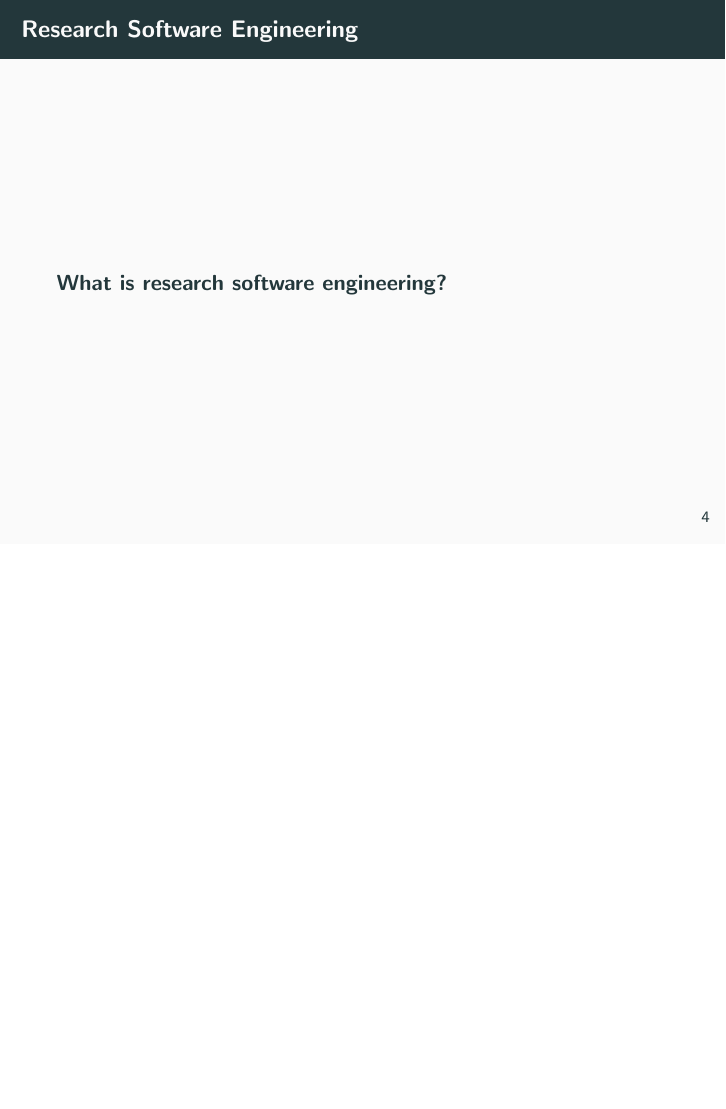
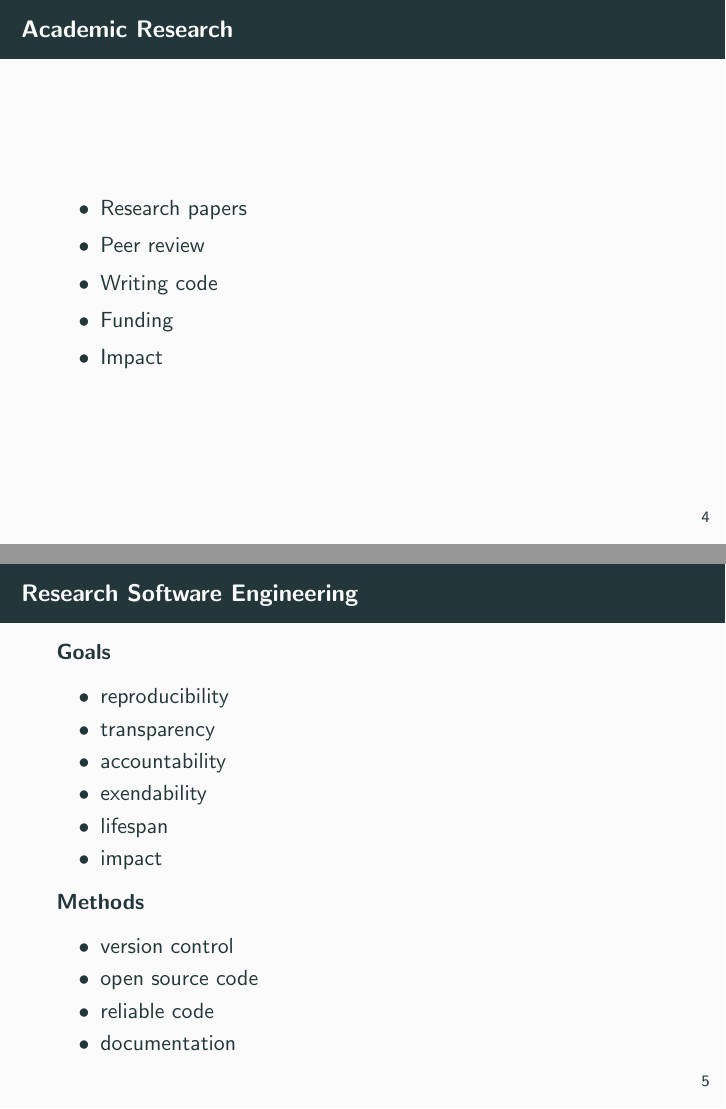
Before and after one commit to davidwilby/ResearchSoftwareMethods, LaTeX slides (presentation.tex): page 4 of 12 before the commit and pages 4 and 5 of 13 after it, the two joined at a grey line, the shorter picture padded with empty space. Compiled offline with pdfLaTeX.

Commit message:
add some notes

```diff
--- a/presentation.tex
+++ b/presentation.tex
@@ -64,8 +66,32 @@
+  \begin{frame}{Academic Research}
+    \begin{itemize}
+      \item Research papers
+      \item Peer review
+      \item Writing code
+      \item Funding
+      \item Impact
+    \end{itemize}
 
   \end{frame}
 
   \begin{frame}{Research Software Engineering}
-    \textbf{What is research software engineering?}
+    \textbf{Goals}
+    \begin{itemize}
+      \item reproducibility
+      \item transparency
+      \item accountability
+      \item exendability
+      \item lifespan
+      \item impact
+    \end{itemize}
+
+    \textbf{Methods}
+    \begin{itemize}
+      \item version control
+      \item open source code
+      \item reliable code
+      \item documentation
+    \end{itemize}
   \end{frame}
 
 
```
Also changed, not shown: presentation.tex (8 more changed lines).
